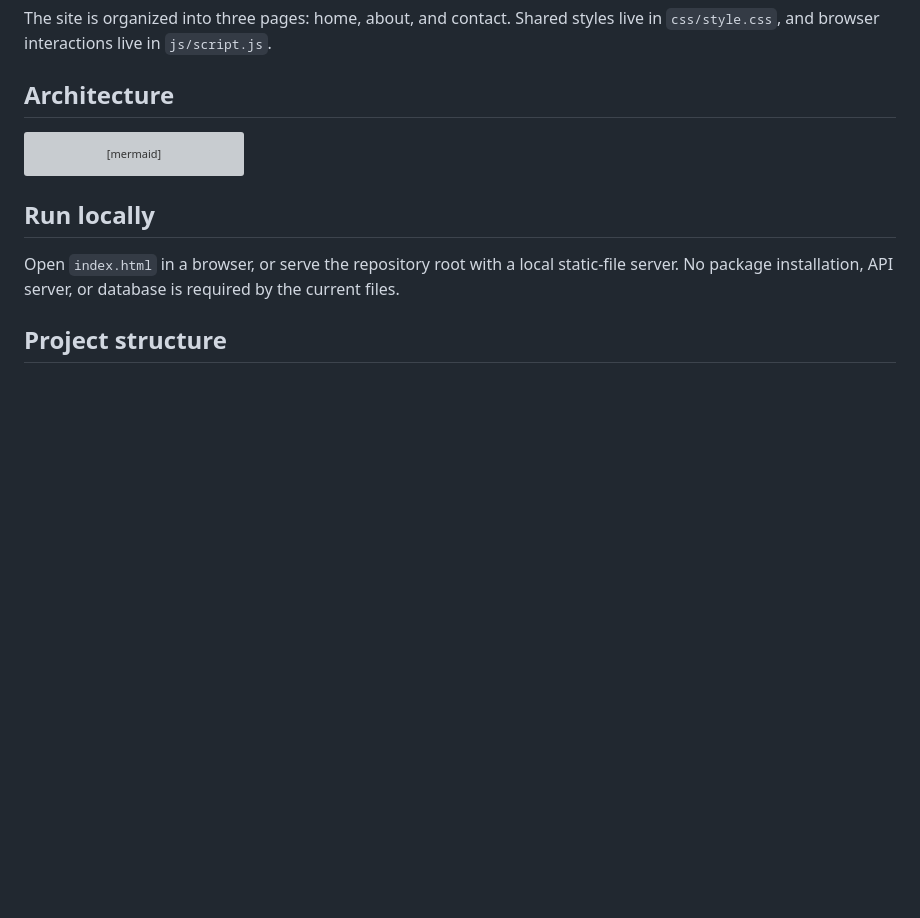
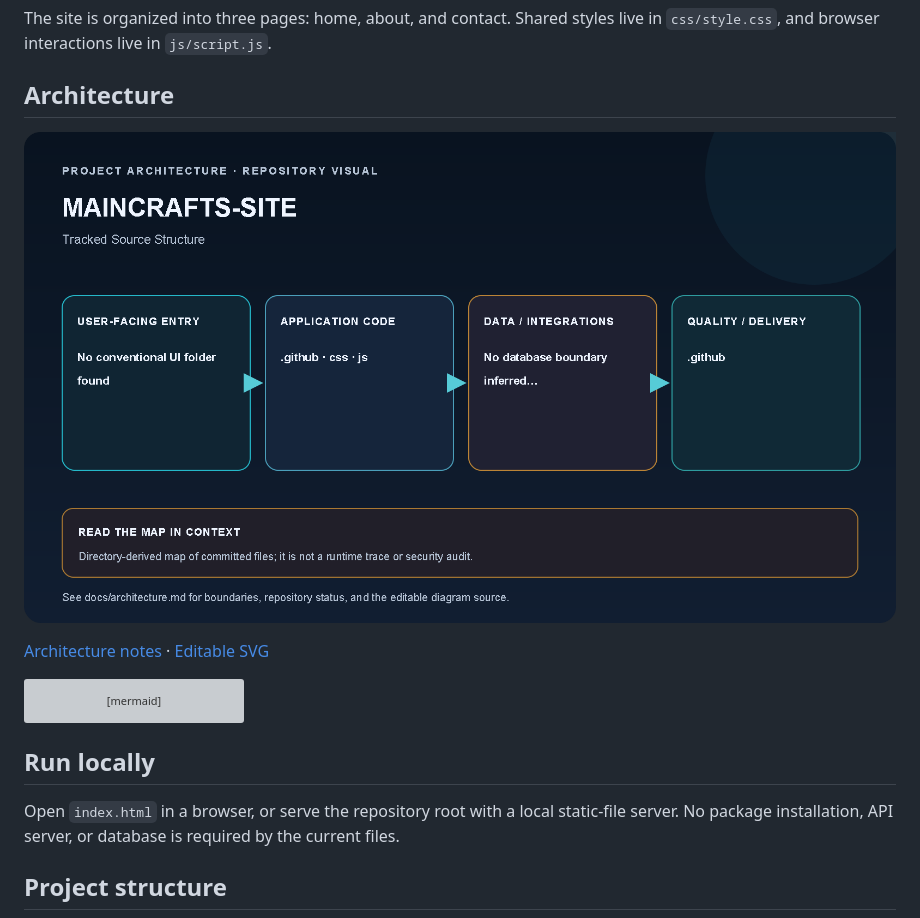
Before and after one commit to kalyan870/maincrafts-site, a Markdown page: README.md, the part around the change. Rendered like a GitHub page; pictures changed too: docs/images/maincrafts-site-architecture.png (added); blank space fills up the shorter version; grey boxes are pictures that could not be loaded.

Commit message:
docs: add project architecture and status

````diff
--- a/README.md
+++ b/README.md
@@ -15,6 +15,11 @@ This is a static internship exercise. Example contact information is part of the
 The site is organized into three pages: home, about, and contact. Shared styles live in `css/style.css`, and browser interactions live in `js/script.js`.
 
 ## Architecture
+
+![maincrafts-site architecture map](docs/images/maincrafts-site-architecture.png)
+
+[Architecture notes](docs/architecture.md) · [Editable SVG](docs/images/maincrafts-site-architecture.svg)
+
 
 ```mermaid
 flowchart LR
````
Also changed, not shown: docs/architecture.md (added, +30 -0 lines), 1 other file.
